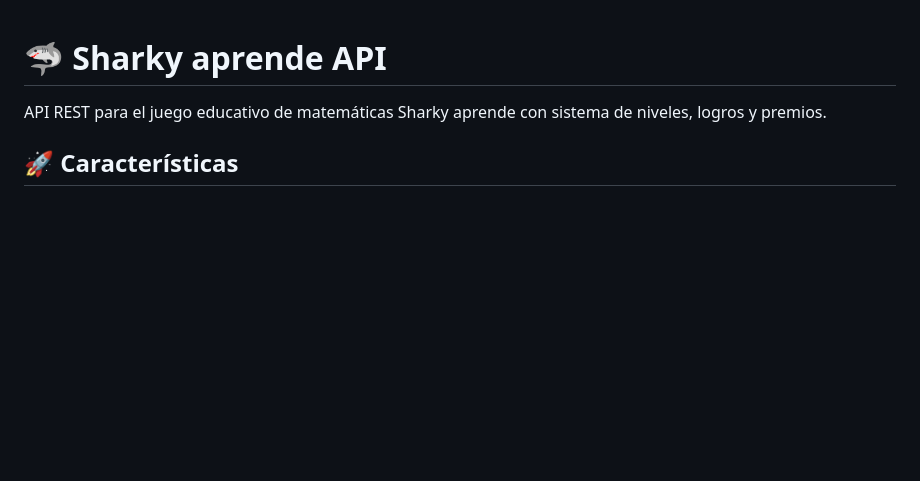
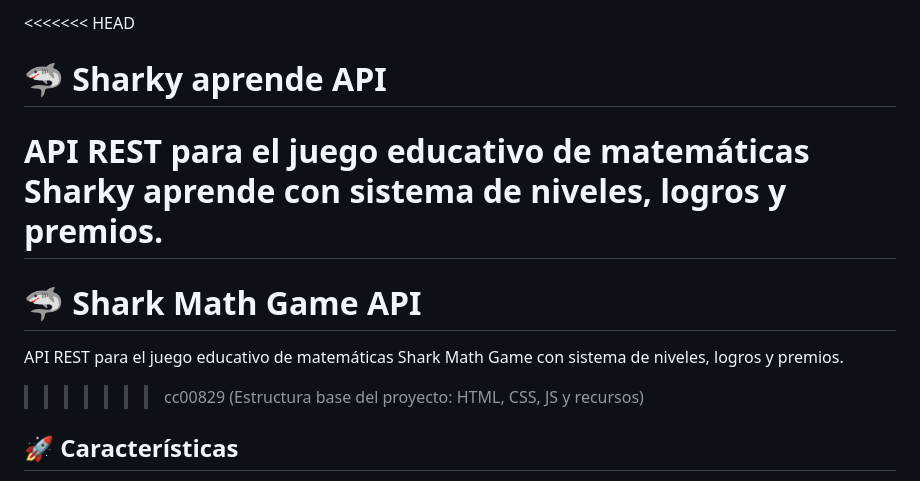
Before and after one commit to TIC-InnovaEdu/los-tralalis, a Markdown page: backend/README.md, the part around the change. GitHub-like rendering; blank space fills up the shorter version.

```diff
--- a/backend/README.md
+++ b/backend/README.md
@@ -1,6 +1,12 @@
+<<<<<<< HEAD
 # 🦈 Sharky aprende API
 
 API REST para el juego educativo de matemáticas Sharky aprende con sistema de niveles, logros y premios.
+=======
+# 🦈 Shark Math Game API
+
+API REST para el juego educativo de matemáticas Shark Math Game con sistema de niveles, logros y premios.
+>>>>>>> cc00829 (Estructura base del proyecto: HTML, CSS, JS y recursos)
 
 ## 🚀 Características
 
```
